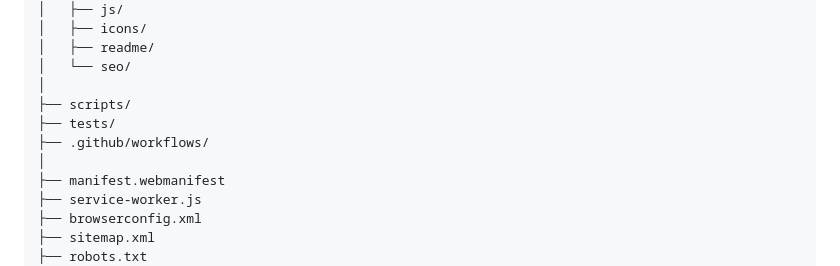
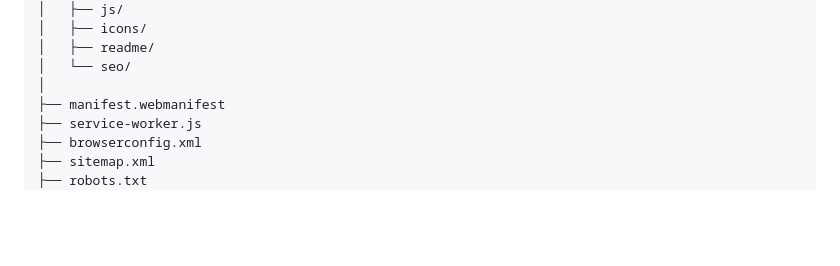
Before and after one commit to KnowerLife/knowerlife, a Markdown page: README.md, the part around the change. Drawn GitHub-style; blank space fills up the shorter version.

```diff
--- a/README.md
+++ b/README.md
@@ -559,10 +559,6 @@ knowerlife/
 │   ├── readme/
 │   └── seo/
 │
-├── scripts/
-├── tests/
-├── .github/workflows/
-│
 ├── manifest.webmanifest
 ├── service-worker.js
 ├── browserconfig.xml
```
